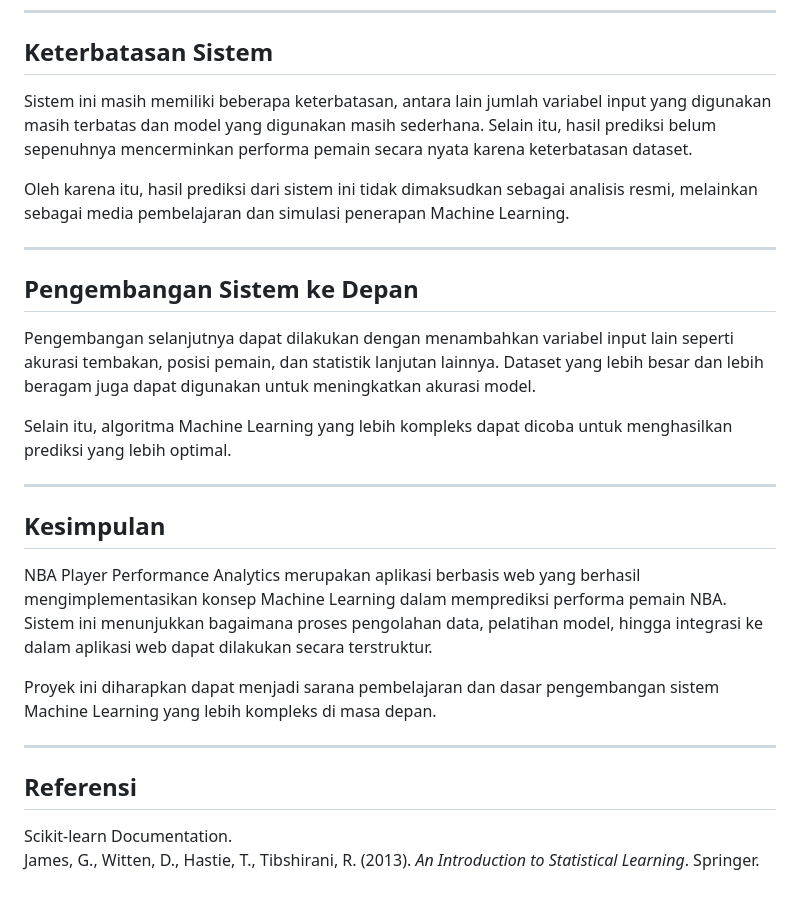
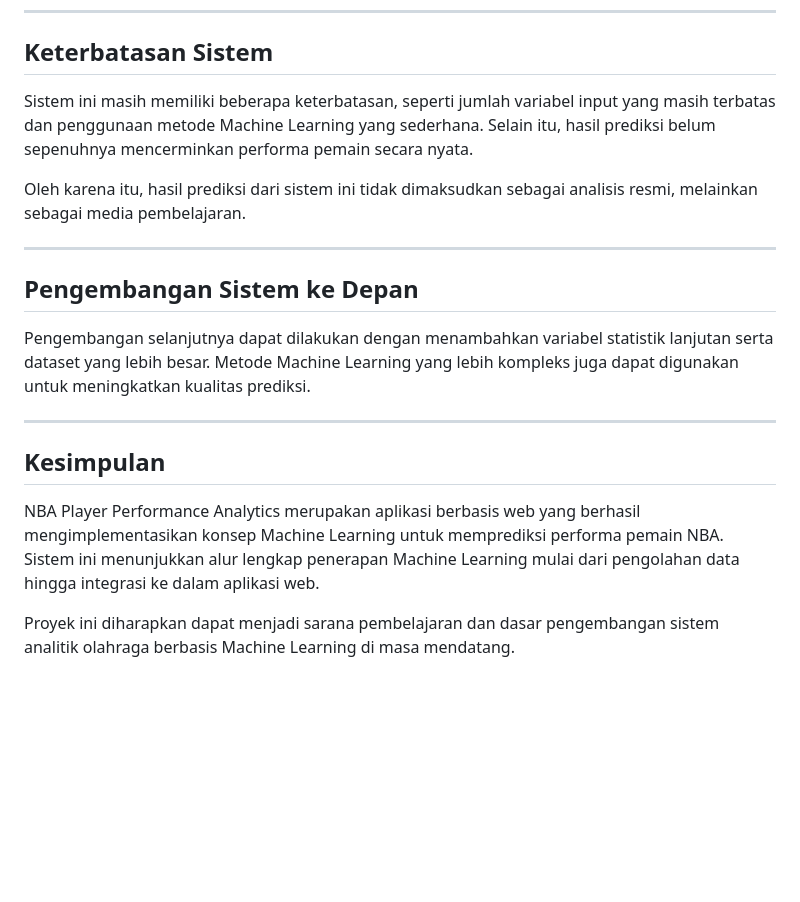
Before and after one commit to muhammadmiftahzakki-ai/nba-player-performance-analytics, a Markdown page: README.md, the part around one of its changes. Rendered like a GitHub page; blank space fills up the shorter version.

```diff
--- a/README.md
+++ b/README.md
@@ -120,29 +114,20 @@ Setelah backend aktif, frontend dapat dibuka melalui browser dengan memastikan a
 
 ## Keterbatasan Sistem
 
-Sistem ini masih memiliki beberapa keterbatasan, antara lain jumlah variabel input yang digunakan masih terbatas dan model yang digunakan masih sederhana. Selain itu, hasil prediksi belum sepenuhnya mencerminkan performa pemain secara nyata karena keterbatasan dataset.
+Sistem ini masih memiliki beberapa keterbatasan, seperti jumlah variabel input yang masih terbatas dan penggunaan metode Machine Learning yang sederhana. Selain itu, hasil prediksi belum sepenuhnya mencerminkan performa pemain secara nyata.
 
-Oleh karena itu, hasil prediksi dari sistem ini tidak dimaksudkan sebagai analisis resmi, melainkan sebagai media pembelajaran dan simulasi penerapan Machine Learning.
+Oleh karena itu, hasil prediksi dari sistem ini tidak dimaksudkan sebagai analisis resmi, melainkan sebagai media pembelajaran.
 
 ---
 
 ## Pengembangan Sistem ke Depan
 
-Pengembangan selanjutnya dapat dilakukan dengan menambahkan variabel input lain seperti akurasi tembakan, posisi pemain, dan statistik lanjutan lainnya. Dataset yang lebih besar dan lebih beragam juga dapat digunakan untuk meningkatkan akurasi model.
-
-Selain itu, algoritma Machine Learning yang lebih kompleks dapat dicoba untuk menghasilkan prediksi yang lebih optimal.
+Pengembangan selanjutnya dapat dilakukan dengan menambahkan variabel statistik lanjutan serta dataset yang lebih besar. Metode Machine Learning yang lebih kompleks juga dapat digunakan untuk meningkatkan kualitas prediksi.
 
 ---
 
 ## Kesimpulan
 
-NBA Player Performance Analytics merupakan aplikasi berbasis web yang berhasil mengimplementasikan konsep Machine Learning dalam memprediksi performa pemain NBA. Sistem ini menunjukkan bagaimana proses pengolahan data, pelatihan model, hingga integrasi ke dalam aplikasi web dapat dilakukan secara terstruktur.
+NBA Player Performance Analytics merupakan aplikasi berbasis web yang berhasil mengimplementasikan konsep Machine Learning untuk memprediksi performa pemain NBA. Sistem ini menunjukkan alur lengkap penerapan Machine Learning mulai dari pengolahan data hingga integrasi ke dalam aplikasi web.
 
-Proyek ini diharapkan dapat menjadi sarana pembelajaran dan dasar pengembangan sistem Machine Learning yang lebih kompleks di masa depan.
-
----
-
-## Referensi
-
-Scikit-learn Documentation.
-James, G., Witten, D., Hastie, T., Tibshirani, R. (2013). *An Introduction to Statistical Learning*. Springer.
+Proyek ini diharapkan dapat menjadi sarana pembelajaran dan dasar pengembangan sistem analitik olahraga berbasis Machine Learning di masa mendatang.
```
Also changed, not shown: other parts of README.md (+28 -34 lines).
